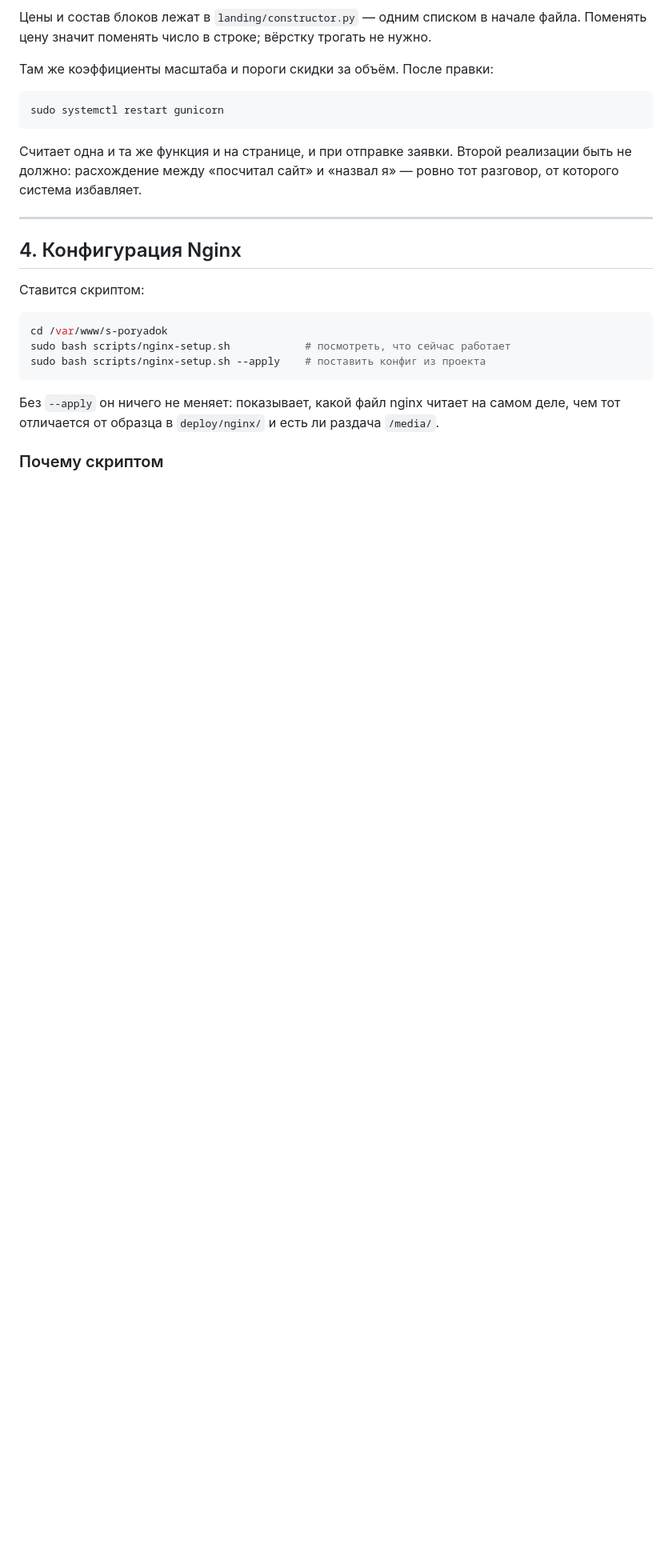
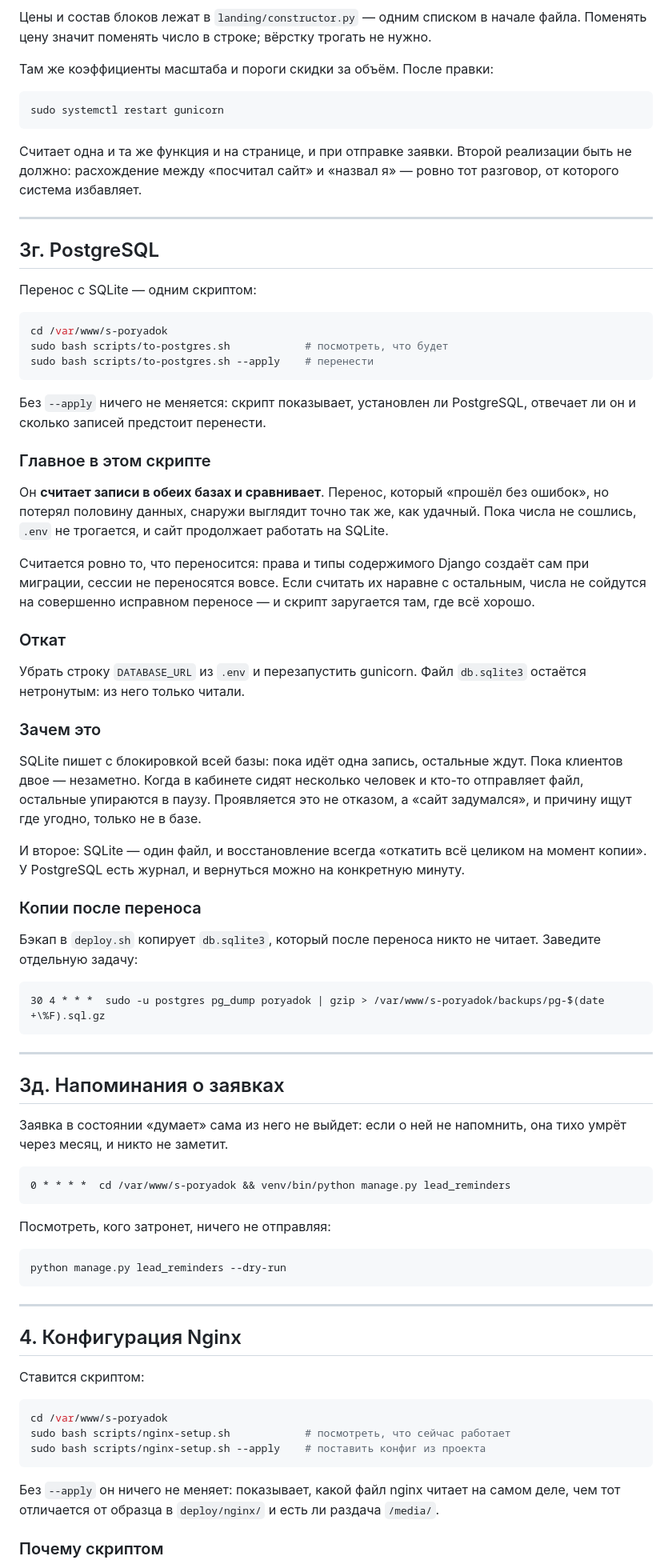
Before and after one commit to AntonSergeevich/poryadok-landing, a Markdown page: DEPLOY.md, the part around the change. Shown at 80% size. Drawn GitHub-style; blank space fills up the shorter version.

Commit message:
PostgreSQL и напоминания о заявках в DEPLOY.md
Co-Authored-By: Claude Opus 5 <noreply@anthropic.com>
Claude-Session: https://claude.ai/code/session_019G2LsnhqPsGKyL1ERjGrA5

````diff
--- a/DEPLOY.md
+++ b/DEPLOY.md
@@ -243,6 +243,76 @@ sudo systemctl restart gunicorn
 Считает одна и та же функция и на странице, и при отправке заявки.
 Второй реализации быть не должно: расхождение между «посчитал сайт»
 и «назвал я» — ровно тот разговор, от которого система избавляет.
+
+---
+
+## 3г. PostgreSQL
+
+Перенос с SQLite — одним скриптом:
+
+```bash
+cd /var/www/s-poryadok
+sudo bash scripts/to-postgres.sh            # посмотреть, что будет
+sudo bash scripts/to-postgres.sh --apply    # перенести
+```
+
+Без `--apply` ничего не меняется: скрипт показывает, установлен ли
+PostgreSQL, отвечает ли он и сколько записей предстоит перенести.
+
+### Главное в этом скрипте
+
+Он **считает записи в обеих базах и сравнивает**. Перенос, который
+«прошёл без ошибок», но потерял половину данных, снаружи выглядит точно
+так же, как удачный. Пока числа не сошлись, `.env` не трогается, и сайт
+продолжает работать на SQLite.
+
+Считается ровно то, что переносится: права и типы содержимого Django
+создаёт сам при миграции, сессии не переносятся вовсе. Если считать их
+наравне с остальным, числа не сойдутся на совершенно исправном переносе
+— и скрипт заругается там, где всё хорошо.
+
+### Откат
+
+Убрать строку `DATABASE_URL` из `.env` и перезапустить gunicorn.
+Файл `db.sqlite3` остаётся нетронутым: из него только читали.
+
+### Зачем это
+
+SQLite пишет с блокировкой всей базы: пока идёт одна запись, остальные
+ждут. Пока клиентов двое — незаметно. Когда в кабинете сидят несколько
+человек и кто-то отправляет файл, остальные упираются в паузу.
+Проявляется это не отказом, а «сайт задумался», и причину ищут где
+угодно, только не в базе.
+
+И второе: SQLite — один файл, и восстановление всегда «откатить всё
+целиком на момент копии». У PostgreSQL есть журнал, и вернуться можно
+на конкретную минуту.
+
+### Копии после переноса
+
+Бэкап в `deploy.sh` копирует `db.sqlite3`, который после переноса никто
+не читает. Заведите отдельную задачу:
+
+```cron
+30 4 * * *  sudo -u postgres pg_dump poryadok | gzip > /var/www/s-poryadok/backups/pg-$(date +\%F).sql.gz
+```
+
+---
+
+## 3д. Напоминания о заявках
+
+Заявка в состоянии «думает» сама из него не выйдет: если о ней
+не напомнить, она тихо умрёт через месяц, и никто не заметит.
+
+```cron
+0 * * * *  cd /var/www/s-poryadok && venv/bin/python manage.py lead_reminders
+```
+
+Посмотреть, кого затронет, ничего не отправляя:
+
+```bash
+python manage.py lead_reminders --dry-run
+```
 
 ---
 
````
